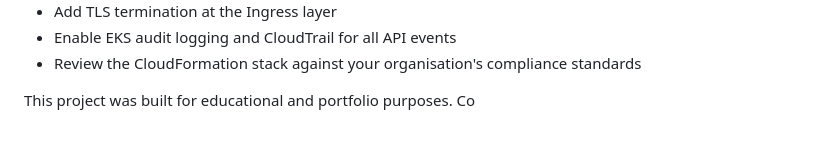
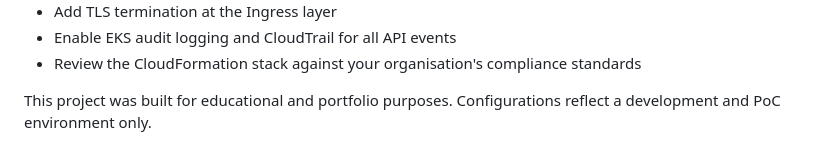
Before and after one commit to nanado002/devsecops-cloudformation-poc, a Markdown page: README.md, the part around the change. Drawn GitHub-style.

Commit message:
fix: complete final line of README

```diff
--- a/README.md
+++ b/README.md
@@ -279,4 +279,4 @@ Before using any part of this project in production:
 - Enable EKS audit logging and CloudTrail for all API events
 - Review the CloudFormation stack against your organisation's compliance standards
 
-This project was built for educational and portfolio purposes. Co
+This project was built for educational and portfolio purposes. Configurations reflect a development and PoC environment only.
```
